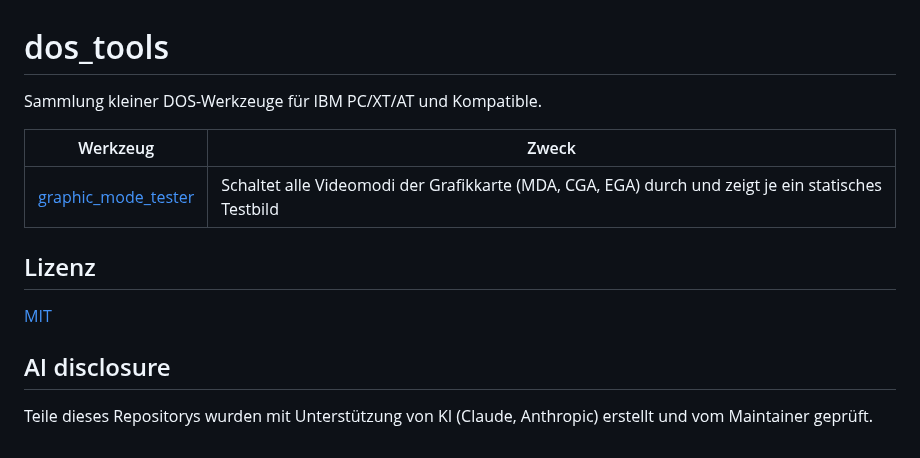
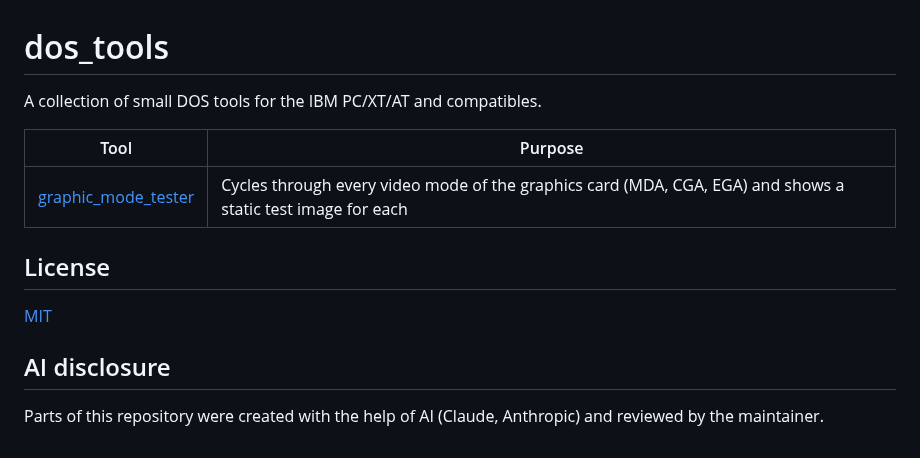
Before and after one commit to sfambach/dos_tools, a Markdown page: README.md, the part around the change. Drawn GitHub-style.

```diff
--- a/README.md
+++ b/README.md
@@ -1,15 +1,15 @@
 # dos_tools
 
-Sammlung kleiner DOS-Werkzeuge für IBM PC/XT/AT und Kompatible.
+A collection of small DOS tools for the IBM PC/XT/AT and compatibles.
 
-| Werkzeug | Zweck |
+| Tool | Purpose |
 |---|---|
-| [graphic_mode_tester](graphic_mode_tester/) | Schaltet alle Videomodi der Grafikkarte (MDA, CGA, EGA) durch und zeigt je ein statisches Testbild |
+| [graphic_mode_tester](graphic_mode_tester/) | Cycles through every video mode of the graphics card (MDA, CGA, EGA) and shows a static test image for each |
 
-## Lizenz
+## License
 
 [MIT](LICENSE)
 
 ## AI disclosure
 
-Teile dieses Repositorys wurden mit Unterstützung von KI (Claude, Anthropic) erstellt und vom Maintainer geprüft.
+Parts of this repository were created with the help of AI (Claude, Anthropic) and reviewed by the maintainer.
```
Also changed, not shown: graphic_mode_tester/README.md (+30 -30 lines), graphic_mode_tester/doc/cga-mode03.png, graphic_mode_tester/doc/cga-mode04.png, graphic_mode_tester/doc/cga-mode06.png, graphic_mode_tester/doc/ega-mode0d.png, graphic_mode_tester/doc/ega-mode10.png, graphic_mode_tester/doc/mda-mode07.png, 1 other file.
